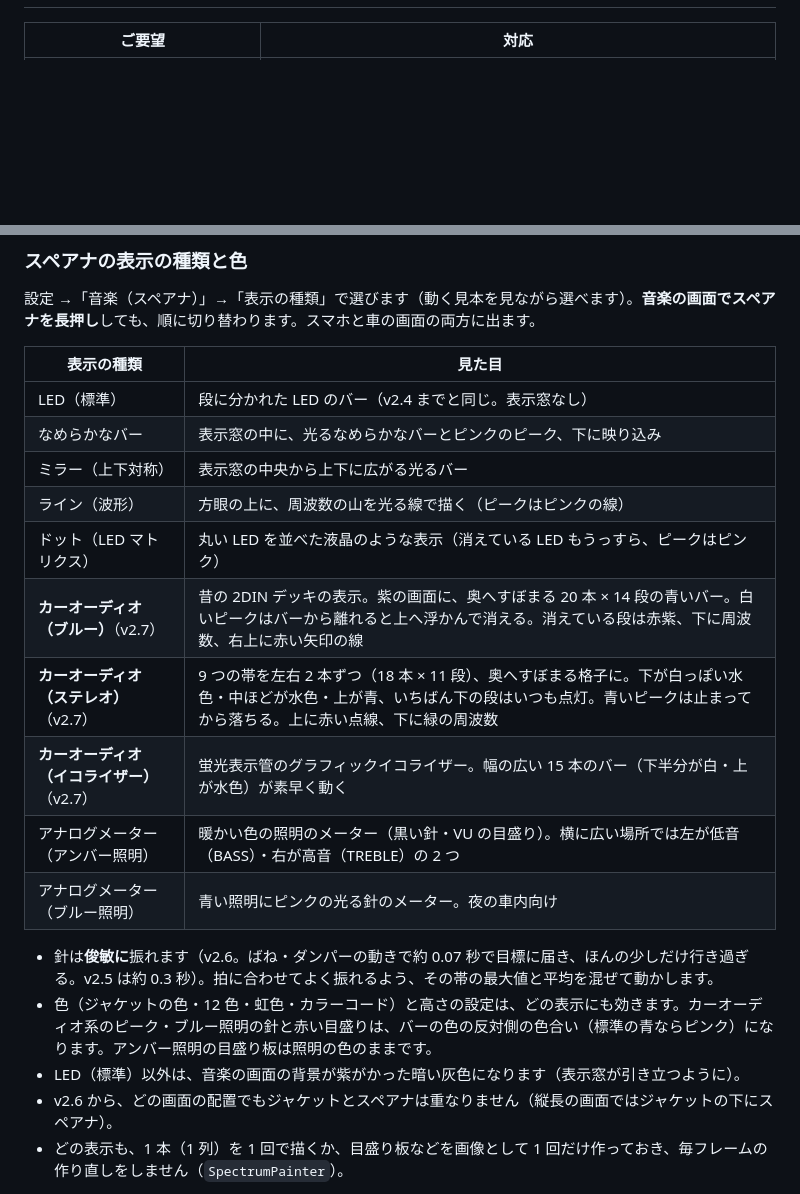
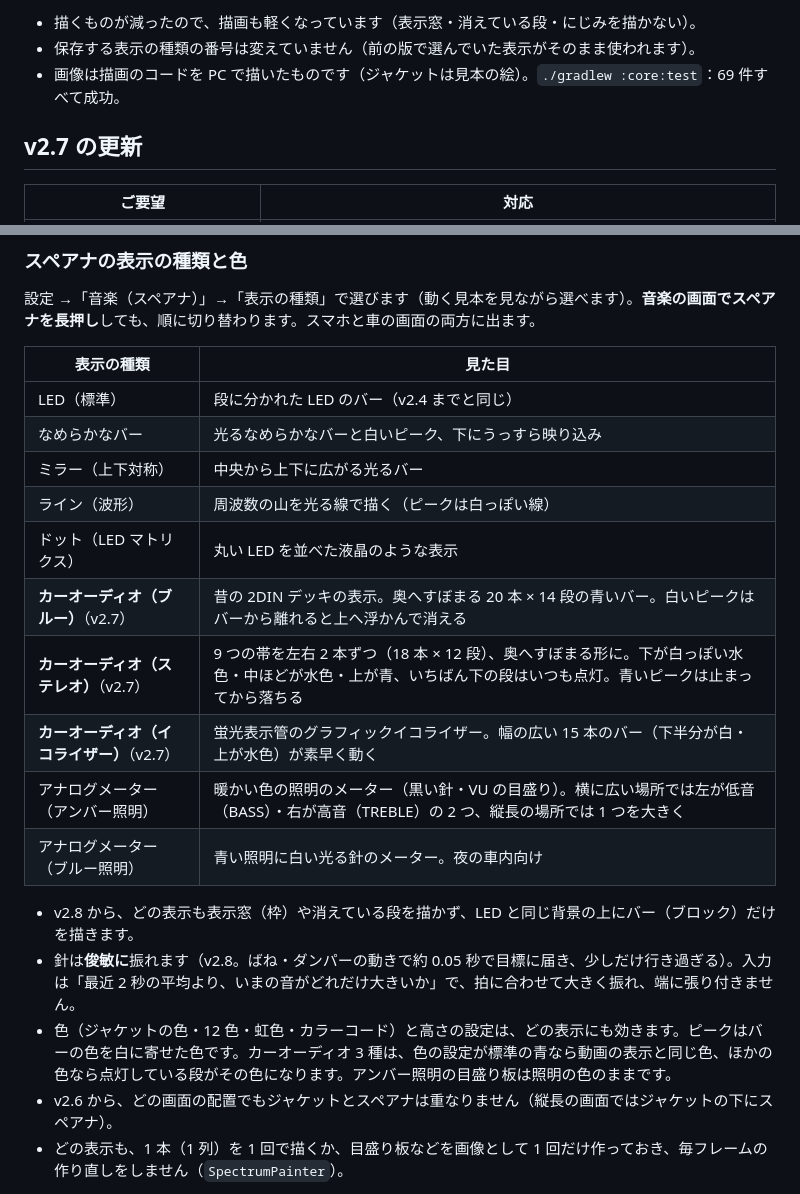
Before and after one commit to namdalou/HighwayModeAPP, a Markdown page: README.md, 2 parts joined by grey strips. Rendered like a GitHub page; blank space fills up the shorter version.

```diff
--- a/README.md
+++ b/README.md
@@ -33,3 +50,8 @@
+- 描くものが減ったので、描画も軽くなっています（表示窓・消えている段・にじみを描かない）。
+- 保存する表示の種類の番号は変えていません（前の版で選んでいた表示がそのまま使われます）。
+- 画像は描画のコードを PC で描いたものです（ジャケットは見本の絵）。`./gradlew :core:test`：69 件すべて成功。
+
+## v2.7 の更新
 
 | ご要望 | 対応 |
 |---|---|
@@ -430,20 +452,20 @@ Google マップでルートを決めてナビをしている間、次の 2 つ
 
 | 表示の種類 | 見た目 |
 |---|---|
-| LED（標準） | 段に分かれた LED のバー（v2.4 までと同じ。表示窓なし） |
-| なめらかなバー | 表示窓の中に、光るなめらかなバーとピンクのピーク、下に映り込み |
-| ミラー（上下対称） | 表示窓の中央から上下に広がる光るバー |
-| ライン（波形） | 方眼の上に、周波数の山を光る線で描く（ピークはピンクの線） |
-| ドット（LED マトリクス） | 丸い LED を並べた液晶のような表示（消えている LED もうっすら、ピークはピンク） |
-| **カーオーディオ（ブルー）**（v2.7） | 昔の 2DIN デッキの表示。紫の画面に、奥へすぼまる 20 本 × 14 段の青いバー。白いピークはバーから離れると上へ浮かんで消える。消えている段は赤紫、下に周波数、右上に赤い矢印の線 |
-| **カーオーディオ（ステレオ）**（v2.7） | 9 つの帯を左右 2 本ずつ（18 本 × 11 段）、奥へすぼまる格子に。下が白っぽい水色・中ほどが水色・上が青、いちばん下の段はいつも点灯。青いピークは止まってから落ちる。上に赤い点線、下に緑の周波数 |
+| LED（標準） | 段に分かれた LED のバー（v2.4 までと同じ） |
+| なめらかなバー | 光るなめらかなバーと白いピーク、下にうっすら映り込み |
+| ミラー（上下対称） | 中央から上下に広がる光るバー |
+| ライン（波形） | 周波数の山を光る線で描く（ピークは白っぽい線） |
+| ドット（LED マトリクス） | 丸い LED を並べた液晶のような表示 |
+| **カーオーディオ（ブルー）**（v2.7） | 昔の 2DIN デッキの表示。奥へすぼまる 20 本 × 14 段の青いバー。白いピークはバーから離れると上へ浮かんで消える |
+| **カーオーディオ（ステレオ）**（v2.7） | 9 つの帯を左右 2 本ずつ（18 本 × 12 段）、奥へすぼまる形に。下が白っぽい水色・中ほどが水色・上が青、いちばん下の段はいつも点灯。青いピークは止まってから落ちる |
 | **カーオーディオ（イコライザー）**（v2.7） | 蛍光表示管のグラフィックイコライザー。幅の広い 15 本のバー（下半分が白・上が水色）が素早く動く |
-| アナログメーター（アンバー照明） | 暖かい色の照明のメーター（黒い針・VU の目盛り）。横に広い場所では左が低音（BASS）・右が高音（TREBLE）の 2 つ |
-| アナログメーター（ブルー照明） | 青い照明にピンクの光る針のメーター。夜の車内向け |
+| アナログメーター（アンバー照明） | 暖かい色の照明のメーター（黒い針・VU の目盛り）。横に広い場所では左が低音（BASS）・右が高音（TREBLE）の 2 つ、縦長の場所では 1 つを大きく |
+| アナログメーター（ブルー照明） | 青い照明に白い光る針のメーター。夜の車内向け |
 
-- 針は**俊敏に**振れます（v2.6。ばね・ダンパーの動きで約 0.07 秒で目標に届き、ほんの少しだけ行き過ぎる。v2.5 は約 0.3 秒）。拍に合わせてよく振れるよう、その帯の最大値と平均を混ぜて動かします。
-- 色（ジャケットの色・12 色・虹色・カラーコード）と高さの設定は、どの表示にも効きます。カーオーディオ系のピーク・ブルー照明の針と赤い目盛りは、バーの色の反対側の色合い（標準の青ならピンク）になります。アンバー照明の目盛り板は照明の色のままです。
-- LED（標準）以外は、音楽の画面の背景が紫がかった暗い灰色になります（表示窓が引き立つように）。
+- v2.8 から、どの表示も表示窓（枠）や消えている段を描かず、LED と同じ背景の上にバー（ブロック）だけを描きます。
+- 針は**俊敏に**振れます（v2.8。ばね・ダンパーの動きで約 0.05 秒で目標に届き、少しだけ行き過ぎる）。入力は「最近 2 秒の平均より、いまの音がどれだけ大きいか」で、拍に合わせて大きく振れ、端に張り付きません。
+- 色（ジャケットの色・12 色・虹色・カラーコード）と高さの設定は、どの表示にも効きます。ピークはバーの色を白に寄せた色です。カーオーディオ 3 種は、色の設定が標準の青なら動画の表示と同じ色、ほかの色なら点灯している段がその色になります。アンバー照明の目盛り板は照明の色のままです。
 - v2.6 から、どの画面の配置でもジャケットとスペアナは重なりません（縦長の画面ではジャケットの下にスペアナ）。
 - どの表示も、1 本（1 列）を 1 回で描くか、目盛り板などを画像として 1 回だけ作っておき、毎フレームの作り直しをしません（`SpectrumPainter`）。
 
```
Also changed, not shown: other parts of README.md (+18 -1 lines), CLAUDE.md (+12 -6 lines), docs/preview_v28_meter.png (added), docs/preview_v28_phone.png (added), docs/preview_v28_visuals.png (added), 5 other files.
